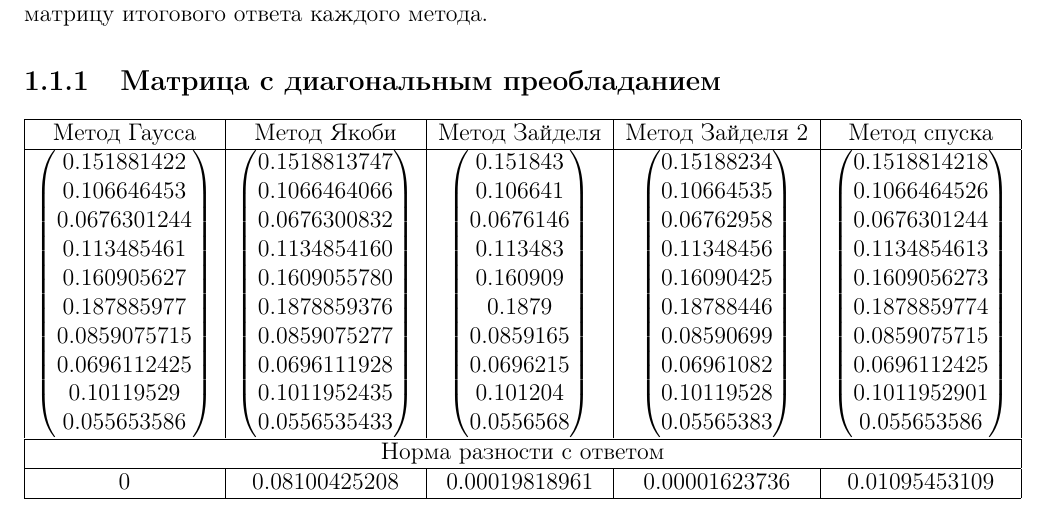
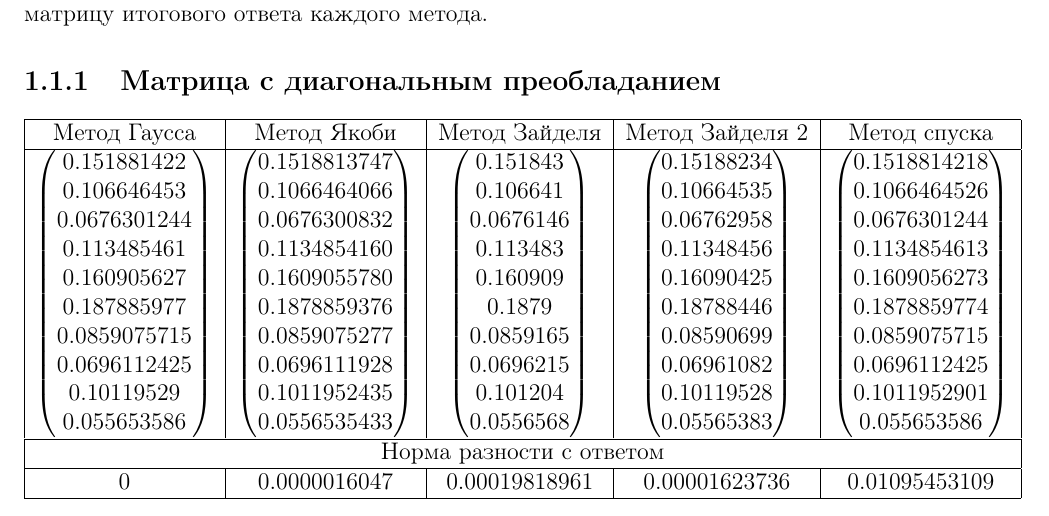
Before and after one commit to hazzus/numanal-hw2, a LaTeX document (report/parts/part6/part.tex): part of page 1 of 4, cut so that both start at the same text. Compiled offline with pdfLaTeX.

Commit message:
[report] update graphs and norms

```diff
--- a/report/parts/part6/part.tex
+++ b/report/parts/part6/part.tex
@@ -83,7 +83,7 @@ $ \dominatedGrad $ \\
 \hline
 \multicolumn{5}{|c|}{Норма разности с ответом}\\
 \hline
-$0$ & $0.08100425208$ & $0.00019818961$ & $0.00001623736$ & $0.01095453109$ \\
+$0$ & $0.0000016047$ & $0.00019818961$ & $0.00001623736$ & $0.01095453109$ \\
 \hline
 \end{tabular}
 \\
```
Also changed, not shown: vis/graphs/dominatedNew.png, vis/graphs/hilbertNew.png, 1 other file.
